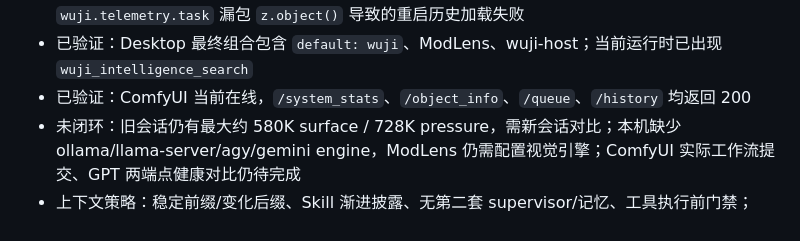
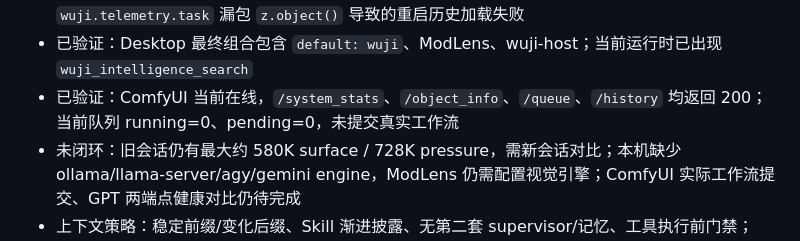
Before and after one commit to AI-wuji/dsh-wuji-legion-global, a Markdown page: docs/实现状态.md, the part around the change. GitHub-like rendering.

Commit message:
记录ComfyUI在线状态与未提交工作流边界

```diff
--- a/docs/实现状态.md
+++ b/docs/实现状态.md
@@ -27,7 +27,7 @@
 - 能力治理：能力目录已升级来源、兼容性、风险、版本回滚元数据
 - 冷恢复稳定性：所有 projection schema 已做 cold-restore 回归测试；曾修复 `wuji.telemetry.task` 漏包 `z.object()` 导致的重启历史加载失败
 - 已验证：Desktop 最终组合包含 `default: wuji`、ModLens、wuji-host；当前运行时已出现 `wuji_intelligence_search`
-- 已验证：ComfyUI 当前在线，`/system_stats`、`/object_info`、`/queue`、`/history` 均返回 200
+- 已验证：ComfyUI 当前在线，`/system_stats`、`/object_info`、`/queue`、`/history` 均返回 200；当前队列 running=0、pending=0，未提交真实工作流
 - 未闭环：旧会话仍有最大约 580K surface / 728K pressure，需新会话对比；本机缺少 ollama/llama-server/agy/gemini engine，ModLens 仍需配置视觉引擎；ComfyUI 实际工作流提交、GPT 两端点健康对比仍待完成
 - 上下文策略：稳定前缀/变化后缀、Skill 渐进披露、无第二套 supervisor/记忆、工具执行前门禁；648K 上下文仍需用 tokenMeter 分项测量后再减法
 - 通用 `web_search`：确认是外部工具占位 Key 失效；无极情报统一使用 DSH 原生 `wuji_intelligence_search → ctx.web.search`
```
